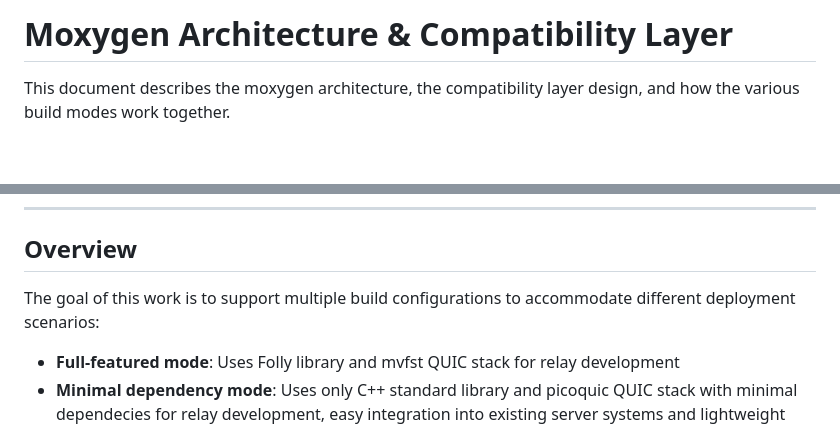
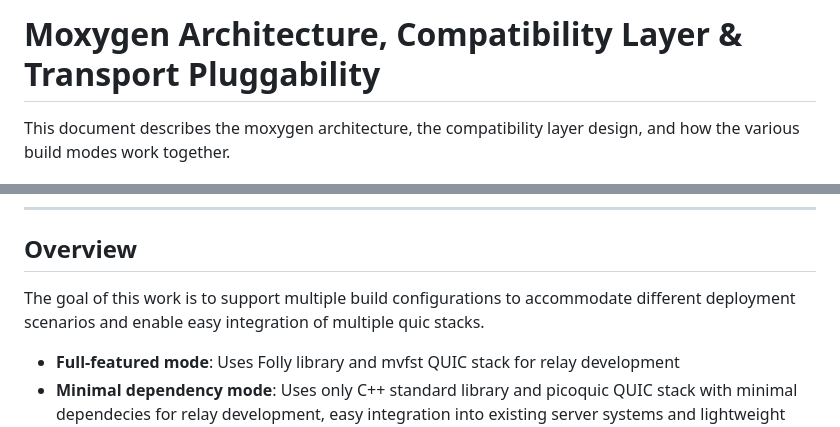
Before and after one commit to openmoq/moqx, a Markdown page: design/moxygen_transport_pluggability_compat.md, 2 parts joined by grey strips. Rendered like a GitHub page; blank space fills up the shorter version.

```diff
--- a/design/moxygen_compat.md
+++ b/design/moxygen_transport_pluggability_compat.md
@@ -1,4 +1,4 @@
-# Moxygen Architecture & Compatibility Layer
+# Moxygen Architecture, Compatibility Layer & Transport Pluggability
 
 This document describes the moxygen architecture, the compatibility layer design, and how the various build modes work together.
 
@@ -18,7 +18,8 @@ This document describes the moxygen architecture, the compatibility layer design
 
 ## Overview
 
- The goal of this work is to support multiple build configurations to accommodate different deployment scenarios:
+ The goal of this work is to support multiple build configurations to accommodate different deployment scenarios and enable easy
+ integration of multiple quic stacks.
 - **Full-featured mode**: Uses Folly library and mvfst QUIC stack for relay development
 - **Minimal dependency mode**: Uses only C++ standard library and picoquic QUIC stack with minimal dependecies for relay development, easy integration into existing server systems and lightweight client-side deployments.
 - **Hybrid mode**: Mix of Folly utilities with picoquic transport
```
